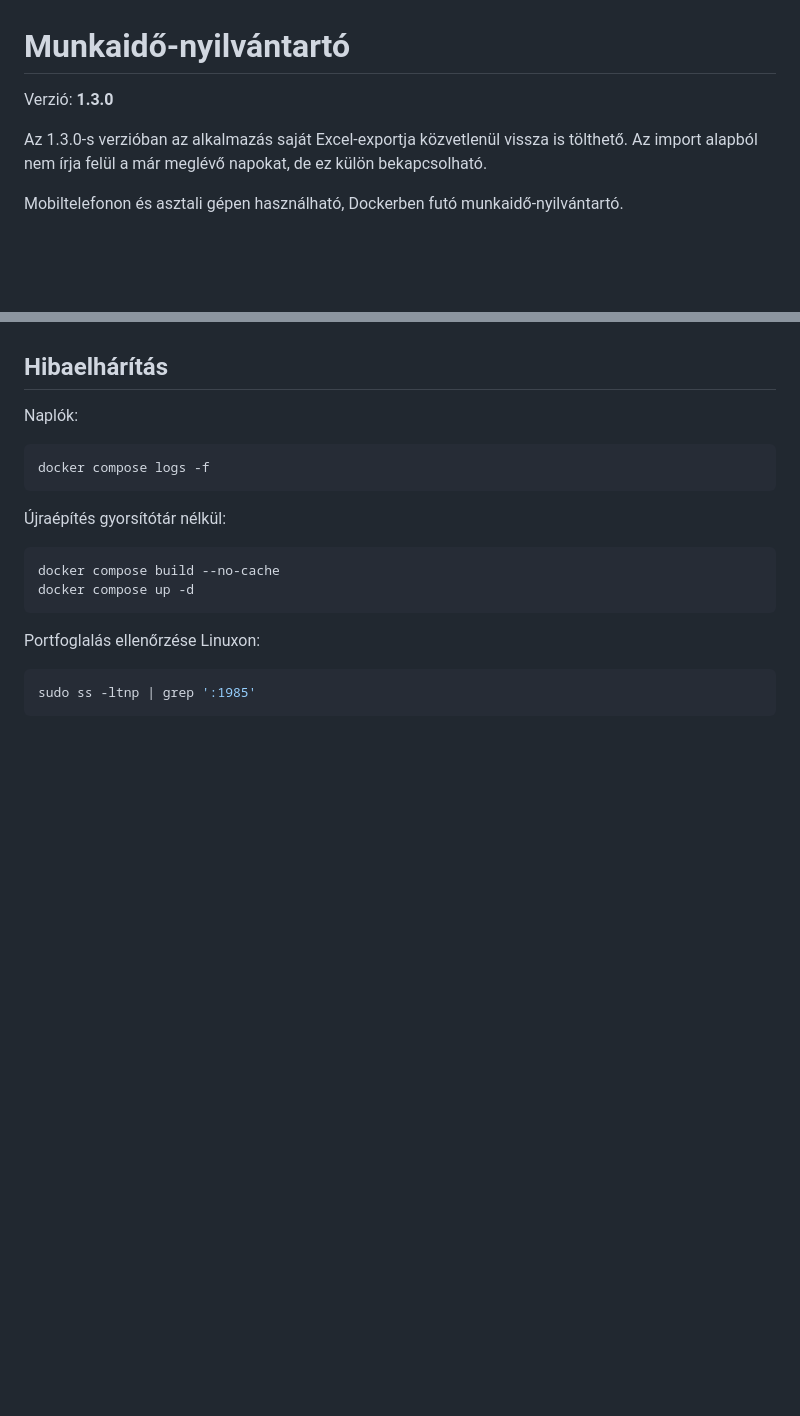
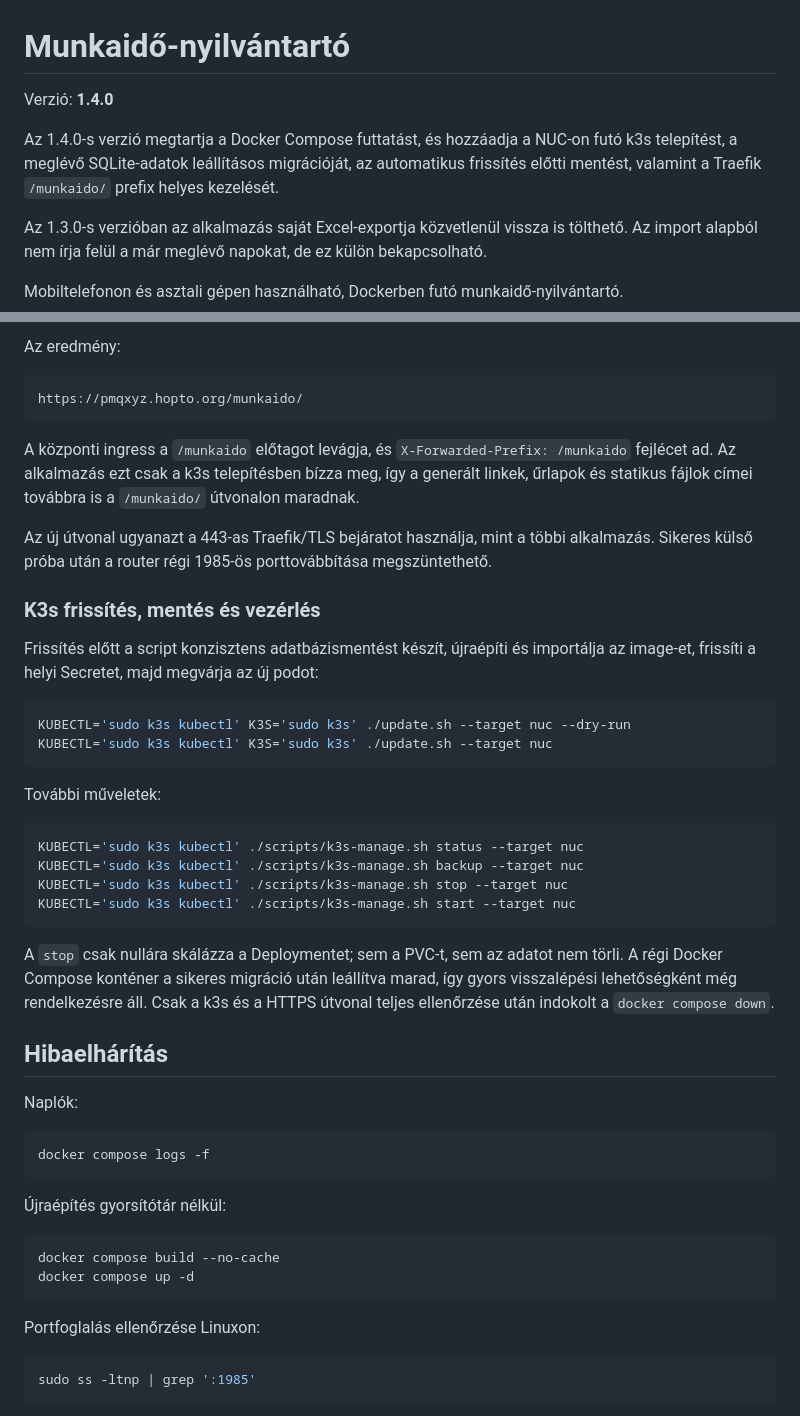
Before and after one commit to Nicqx/munkaido-nyilvantarto, a Markdown page: README.md, 2 parts joined by grey strips. Drawn GitHub-style; blank space fills up the shorter version.

Commit message:
Add k3s migration support: update README.md

````diff
--- a/README.md
+++ b/README.md
@@ -1,6 +1,11 @@
 # Munkaidő-nyilvántartó
 
-Verzió: **1.3.0**
+Verzió: **1.4.0**
+
+Az 1.4.0-s verzió megtartja a Docker Compose futtatást, és hozzáadja a NUC-on
+futó k3s telepítést, a meglévő SQLite-adatok leállításos migrációját, az
+automatikus frissítés előtti mentést, valamint a Traefik `/munkaido/` prefix
+helyes kezelését.
 
 Az 1.3.0-s verzióban az alkalmazás saját Excel-exportja közvetlenül vissza is tölthető. Az import alapból nem írja felül a már meglévő napokat, de ez külön bekapcsolható.
 
@@ -265,3 +351,42 @@ Az alkalmazás nem tartalmaz HTTPS-kiszolgálót. Nyilvános interneten a HTTP-f
+Az eredmény:
+
+```text
+https://pmqxyz.hopto.org/munkaido/
+```
+
+A központi ingress a `/munkaido` előtagot levágja, és
+`X-Forwarded-Prefix: /munkaido` fejlécet ad. Az alkalmazás ezt csak a k3s
+telepítésben bízza meg, így a generált linkek, űrlapok és statikus fájlok címei
+továbbra is a `/munkaido/` útvonalon maradnak.
+
+Az új útvonal ugyanazt a 443-as Traefik/TLS bejáratot használja, mint a többi
+alkalmazás. Sikeres külső próba után a router régi 1985-ös porttovábbítása
+megszüntethető.
+
+### K3s frissítés, mentés és vezérlés
+
+Frissítés előtt a script konzisztens adatbázismentést készít, újraépíti és
+importálja az image-et, frissíti a helyi Secretet, majd megvárja az új podot:
+
+```bash
+KUBECTL='sudo k3s kubectl' K3S='sudo k3s' ./update.sh --target nuc --dry-run
+KUBECTL='sudo k3s kubectl' K3S='sudo k3s' ./update.sh --target nuc
+```
+
+További műveletek:
+
+```bash
+KUBECTL='sudo k3s kubectl' ./scripts/k3s-manage.sh status --target nuc
+KUBECTL='sudo k3s kubectl' ./scripts/k3s-manage.sh backup --target nuc
+KUBECTL='sudo k3s kubectl' ./scripts/k3s-manage.sh stop --target nuc
+KUBECTL='sudo k3s kubectl' ./scripts/k3s-manage.sh start --target nuc
+```
+
+A `stop` csak nullára skálázza a Deploymentet; sem a PVC-t, sem az adatot nem
+törli. A régi Docker Compose konténer a sikeres migráció után leállítva marad,
+így gyors visszalépési lehetőségként még rendelkezésre áll. Csak a k3s és a
+HTTPS útvonal teljes ellenőrzése után indokolt a `docker compose down`.
+
 ## Hibaelhárítás
 
 Naplók:
````
Also changed, not shown: other parts of README.md (+81 -0 lines).
